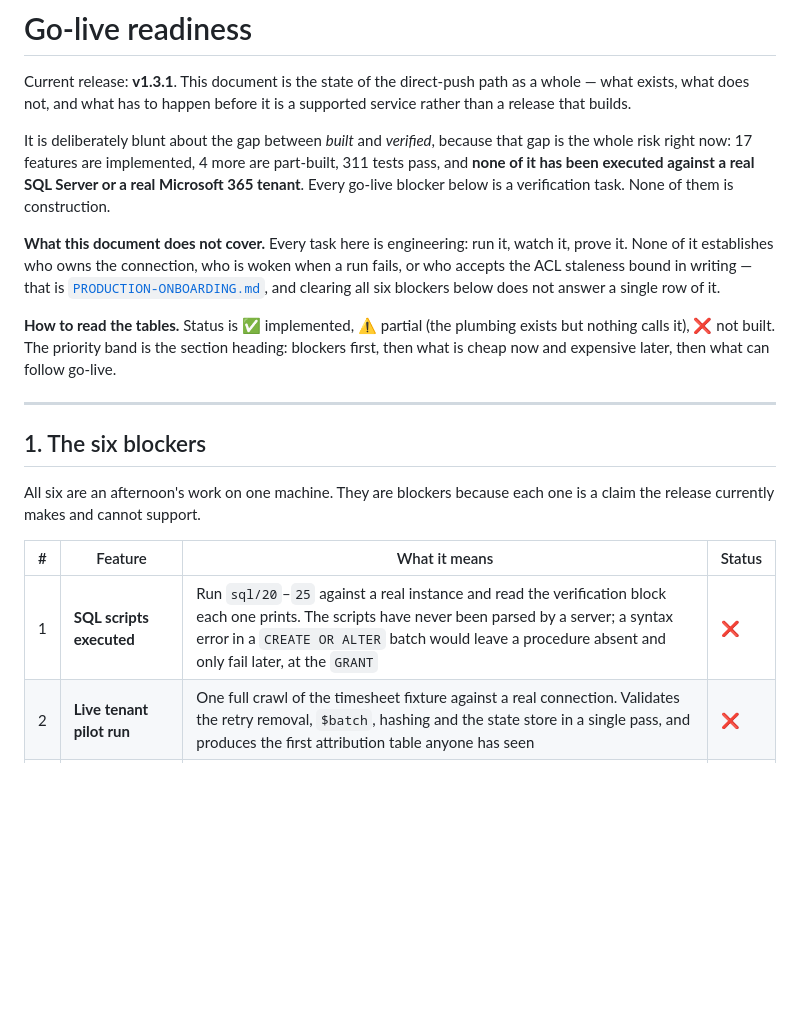
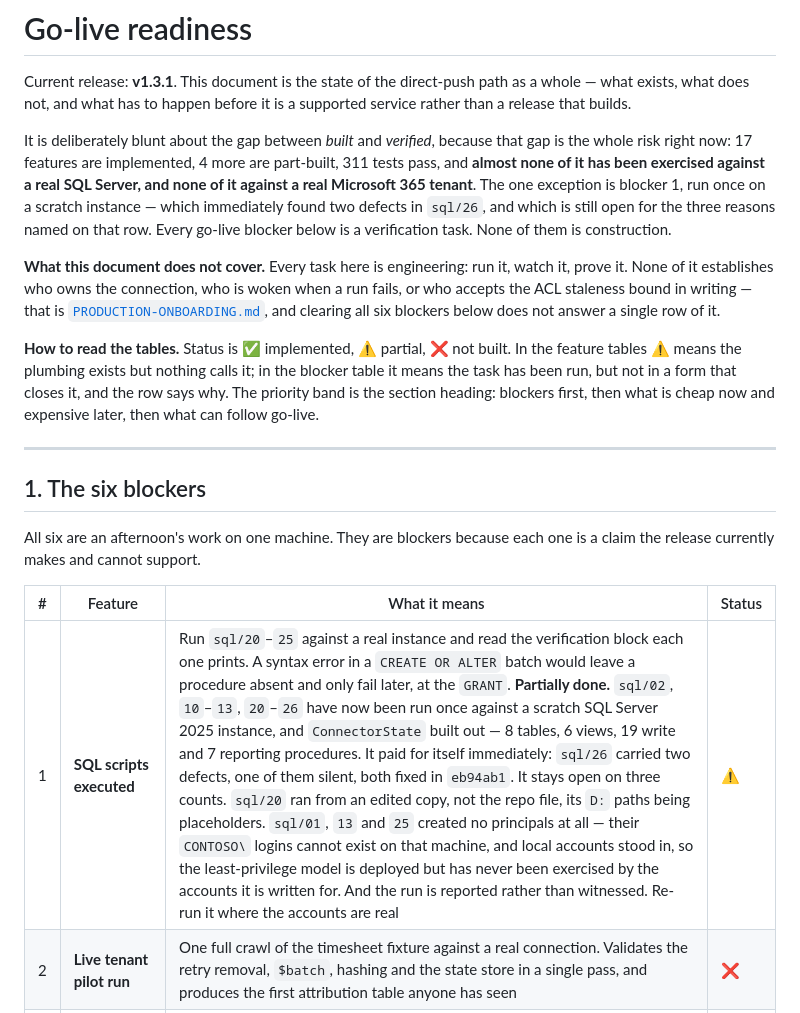
Before and after one commit to JosephSaad/m365-copilot-connectors, a Markdown page: docs/GO-LIVE-READINESS.md, the part around the change. GitHub-like rendering; blank space fills up the shorter version.

Commit message:
Blocker 1 is partially done, and the three reasons it is not closed
sql/02, 10-13 and 20-26 have been run against a scratch SQL Server 2025
instance and ConnectorState built out. The row earned its place on the
first attempt: sql/26 carried two defects, one of them silent, and neither
would have surfaced from reading the file.

Marking it done would be wrong on three counts, so the row names them.
sql/20 ran from an edited copy rather than the repo file, because its D:
paths are placeholders that fail loudly by design. sql/01, 13 and 25
created no principals at all - their CONTOSO\ logins cannot exist on that
machine - so local accounts stood in, and the least-privilege model is
deployed but has never been exercised by the accounts it is written for.
That last one is the reason to re-run rather than close: a grant nobody has
ever authenticated against is a claim, not a control. And the run is
reported rather than witnessed.

The standfirst said none of this had been executed against a real SQL
Server, which is no longer true, and the legend gave a meaning for the
partial marker that only fits the feature tables. Both now say what they
mean in the blocker table too.

Co-Authored-By: Claude Opus 5 <noreply@anthropic.com>

```diff
--- a/docs/GO-LIVE-READINESS.md
+++ b/docs/GO-LIVE-READINESS.md
@@ -11,10 +11,12 @@ supported service rather than a release that builds.
 
 It is deliberately blunt about the gap between *built* and *verified*, because
 that gap is the whole risk right now: 17 features are implemented, 4 more are
-part-built, 311 tests pass, and **none of it has been executed against a real
-SQL Server or a real
-Microsoft 365 tenant**. Every go-live blocker below is a verification task. None
-of them is construction.
+part-built, 311 tests pass, and **almost none of it has been exercised against a
+real SQL Server, and none of it against a real Microsoft 365 tenant**. The one
+exception is blocker 1, run once on a scratch instance — which immediately found
+two defects in `sql/26`, and which is still open for the three reasons named on
+that row. Every go-live blocker below is a verification task. None of them is
+construction.
 
 **What this document does not cover.** Every task here is engineering: run it,
 watch it, prove it. None of it establishes who owns the connection, who is woken
@@ -22,10 +24,11 @@ when a run fails, or who accepts the ACL staleness bound in writing — that is
 [`PRODUCTION-ONBOARDING.md`](PRODUCTION-ONBOARDING.md), and clearing all six
 blockers below does not answer a single row of it.
 
-**How to read the tables.** Status is ✅ implemented, ⚠️ partial (the plumbing
-exists but nothing calls it), ❌ not built. The priority band is the section
-heading: blockers first, then what is cheap now and expensive later, then what
-can follow go-live.
+**How to read the tables.** Status is ✅ implemented, ⚠️ partial, ❌ not built.
+In the feature tables ⚠️ means the plumbing exists but nothing calls it; in the
+blocker table it means the task has been run, but not in a form that closes it,
+and the row says why. The priority band is the section heading: blockers first,
+then what is cheap now and expensive later, then what can follow go-live.
 
 ---
 
@@ -36,7 +39,7 @@ one is a claim the release currently makes and cannot support.
 
 | # | Feature | What it means | Status |
 |---|---|---|---|
-| 1 | **SQL scripts executed** | Run `sql/20`–`25` against a real instance and read the verification block each one prints. The scripts have never been parsed by a server; a syntax error in a `CREATE OR ALTER` batch would leave a procedure absent and only fail later, at the `GRANT` | ❌ |
+| 1 | **SQL scripts executed** | Run `sql/20`–`25` against a real instance and read the verification block each one prints. A syntax error in a `CREATE OR ALTER` batch would leave a procedure absent and only fail later, at the `GRANT`. **Partially done.** `sql/02`, `10`–`13`, `20`–`26` have now been run once against a scratch SQL Server 2025 instance, and `ConnectorState` built out — 8 tables, 6 views, 19 write and 7 reporting procedures. It paid for itself immediately: `sql/26` carried two defects, one of them silent, both fixed in `eb94ab1`. It stays open on three counts. `sql/20` ran from an edited copy, not the repo file, its `D:` paths being placeholders. `sql/01`, `13` and `25` created no principals at all — their `CONTOSO\` logins cannot exist on that machine, and local accounts stood in, so the least-privilege model is deployed but has never been exercised by the accounts it is written for. And the run is reported rather than witnessed. Re-run it where the accounts are real | ⚠️ |
 | 2 | **Live tenant pilot run** | One full crawl of the timesheet fixture against a real connection. Validates the retry removal, `$batch`, hashing and the state store in a single pass, and produces the first attribution table anyone has seen | ❌ |
 | 3 | **Second-run validation** | Re-run immediately and check `UnchangedPercent` in `crawl.vwRunHistory` climbs. Stuck near zero means item IDs are not deterministic and the corpus is being rewritten every run — see [`SOURCE-CONTRACT.md`](SOURCE-CONTRACT.md) | ❌ |
 | 4 | **Delete detection rehearsal** | Remove a fixture row, run a full crawl, watch the sweep remove it from the index and `crawl.vwPendingDeletes` drain. The most dangerous feature in the release must be seen working before it guards anything | ❌ |
```
